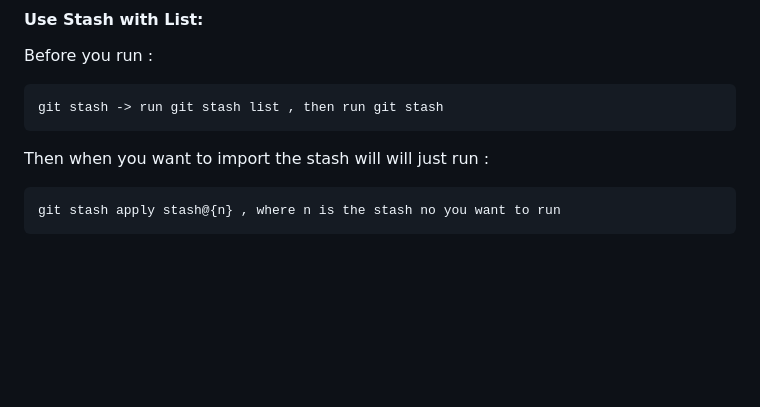
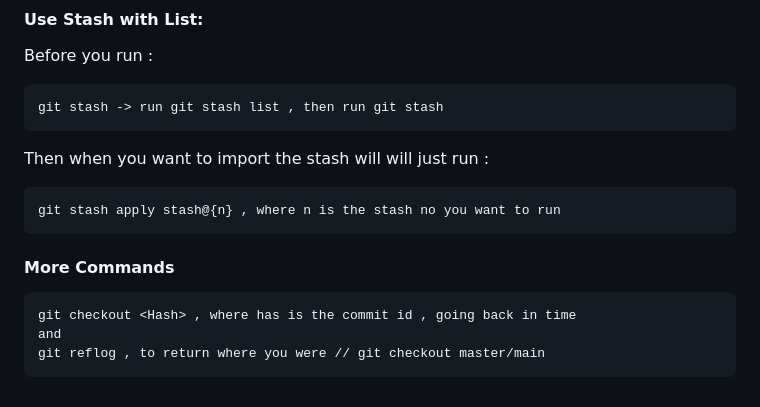
Before and after one commit to billyPycentric/billyPycentric_GP_2024_Tutorials_and_Notes, a Markdown page: git/git_notes.md, the part around the change. GitHub-like rendering; blank space fills up the shorter version.

Commit message:
Mod : More useful Commands

```diff
--- a/git/git_notes.md
+++ b/git/git_notes.md
@@ -121,3 +121,9 @@ Then when you want to import the stash will will just run :
 ~~~
 git stash apply stash@{n} , where n is the stash no you want to run
 ~~~
+#### More Commands
+~~~
+git checkout <Hash> , where has is the commit id , going back in time
+and
+git reflog , to return where you were // git checkout master/main
+~~~
```
